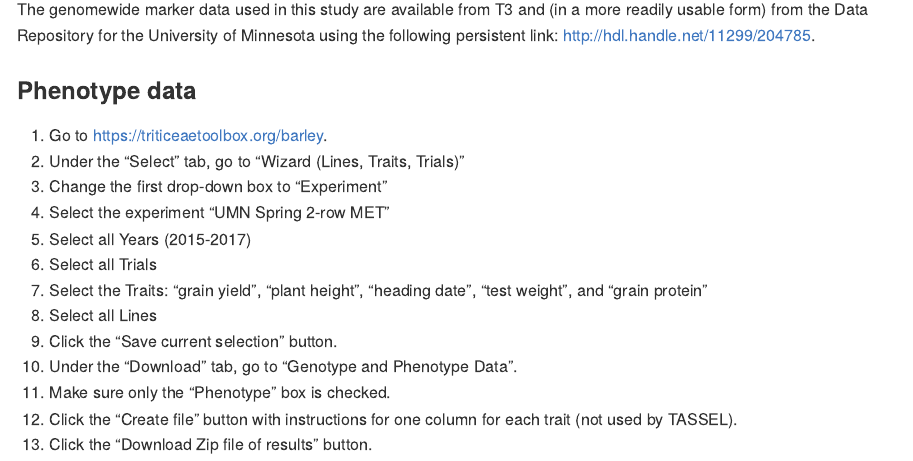
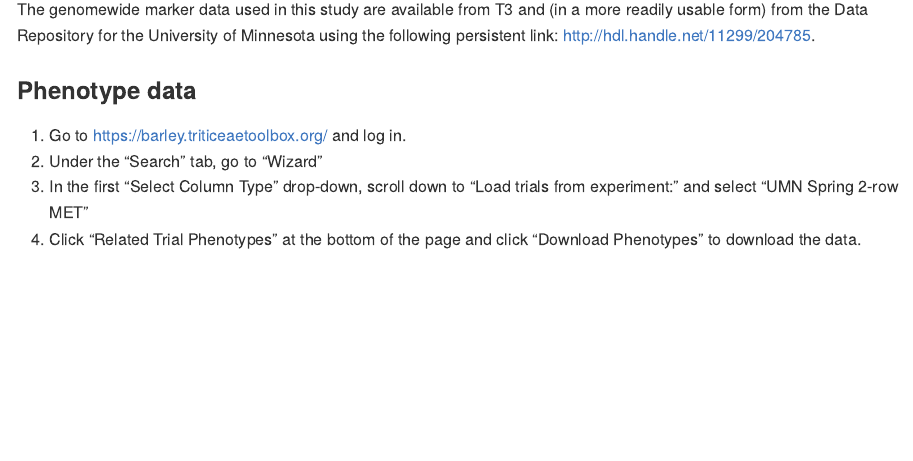
Before and after one commit to UMN-BarleyOatSilphium/BarleyEnvironmentGWS, an R Markdown document (Data/README.Rmd): the page in a window 1100 px wide, from 580 px down. The pictures show the output file Data/README.md that the author committed with the source, drawn offline in the style of GitHub.

Commit message:
Update readmes

```diff
--- a/Data/README.Rmd
+++ b/Data/README.Rmd
@@ -39,16 +39,7 @@ The genomewide marker data used in this study are available from T3 and (in a mo
 
 ### Phenotype data
 
-1. Go to https://triticeaetoolbox.org/barley.
-2. Under the "Select" tab, go to "Wizard (Lines, Traits, Trials)"
-3. Change the first drop-down box to "Experiment"
-4. Select the experiment "UMN Spring 2-row MET"
-5. Select all Years (2015-2017)
-6. Select all Trials
-7. Select the Traits: "grain yield", "plant height", "heading date", "test weight", and "grain protein"
-8. Select all Lines
-9. Click the "Save current selection" button.
-10. Under the "Download" tab, go to "Genotype and Phenotype Data".
-11. Make sure only the "Phenotype" box is checked.
-12. Click the "Create file" button with instructions for one column for each trait (not used by TASSEL).
-13. Click the "Download Zip file of results" button.
+1. Go to https://barley.triticeaetoolbox.org/ and log in.
+2. Under the "Search" tab, go to "Wizard"
+3. In the first "Select Column Type" drop-down, scroll down to "Load trials from experiment:" and select "UMN Spring 2-row MET"
+4. Click "Related Trial Phenotypes" at the bottom of the page and click "Download Phenotypes" to download the data.
```
Also changed, not shown: README.Rmd (+1 -1 lines), Data/README.md, README.md.
